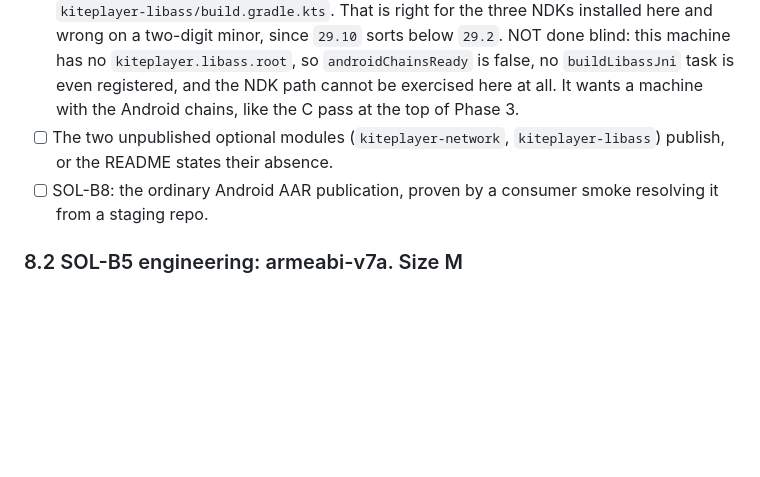
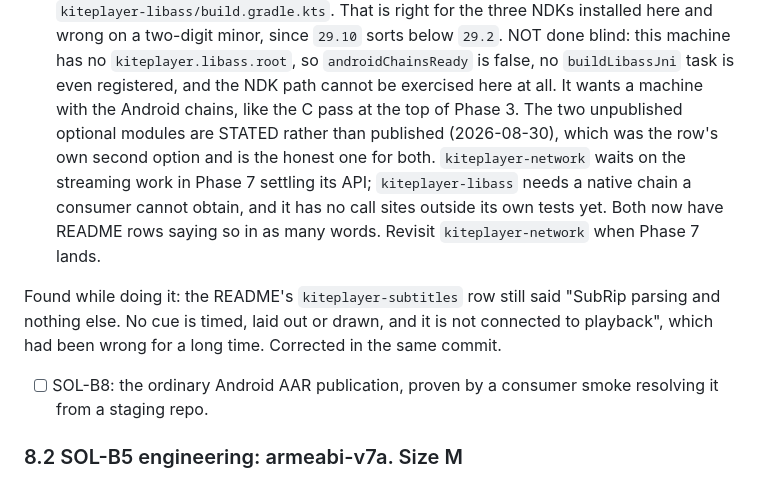
Before and after one commit to yuroyami/KitePlayer, a Markdown page: MASTER_PLAN.md, the part around the change. GitHub-like rendering; blank space fills up the shorter version.

Commit message:
docs: name the two unpublished modules, and stop understating the subtitles one
The README's module table listed thirteen modules and quietly omitted the two
that do not publish, so a reader could not tell whether kiteplayer-network and
kiteplayer-libass were missing from the table or missing from the release.
Both have rows now that say "not published" and why: network waits on the
streaming work settling its API, and libass needs a native chain a consumer
cannot obtain and has no call sites outside its own tests yet.

The kiteplayer-subtitles row said "SubRip parsing and nothing else. No cue is
timed, laid out or drawn, and it is not connected to playback." Every clause
of that had stopped being true: the module parses SubRip, WebVTT and
SubStation Alpha, and cues are scheduled by the engine and drawn by three
rasterizers. That row is what the module is now.

```diff
--- a/MASTER_PLAN.md
+++ b/MASTER_PLAN.md
@@ -718,8 +718,15 @@ they drift.
   `kiteplayer.libass.root`, so `androidChainsReady` is false, no `buildLibassJni` task is even
   registered, and the NDK path cannot be exercised here at all. It wants a machine with the
   Android chains, like the C pass at the top of Phase 3.
-- [ ] The two unpublished optional modules (`kiteplayer-network`, `kiteplayer-libass`)
-  publish, or the README states their absence.
+The two unpublished optional modules are STATED rather than published (2026-08-30), which was
+the row's own second option and is the honest one for both. `kiteplayer-network` waits on the
+streaming work in Phase 7 settling its API; `kiteplayer-libass` needs a native chain a consumer
+cannot obtain, and it has no call sites outside its own tests yet. Both now have README rows
+saying so in as many words. Revisit `kiteplayer-network` when Phase 7 lands.
+
+Found while doing it: the README's `kiteplayer-subtitles` row still said "SubRip parsing and
+nothing else. No cue is timed, laid out or drawn, and it is not connected to playback", which
+had been wrong for a long time. Corrected in the same commit.
 - [ ] SOL-B8: the ordinary Android AAR publication, proven by a consumer smoke resolving it
   from a staging repo.
 
```
Also changed, not shown: README.md (+3 -1 lines).
